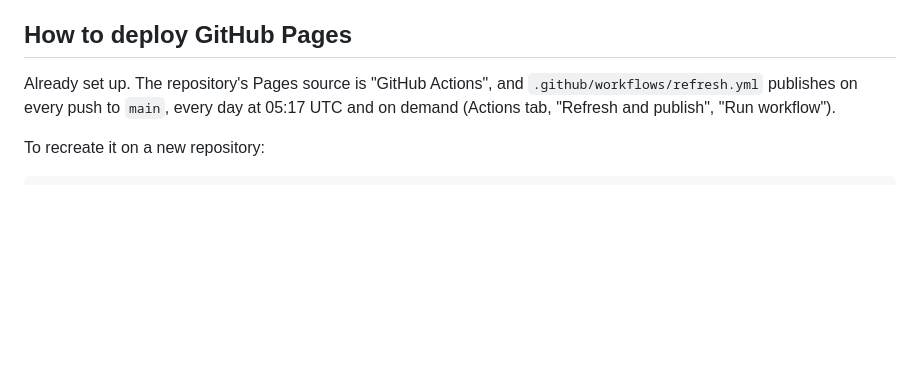
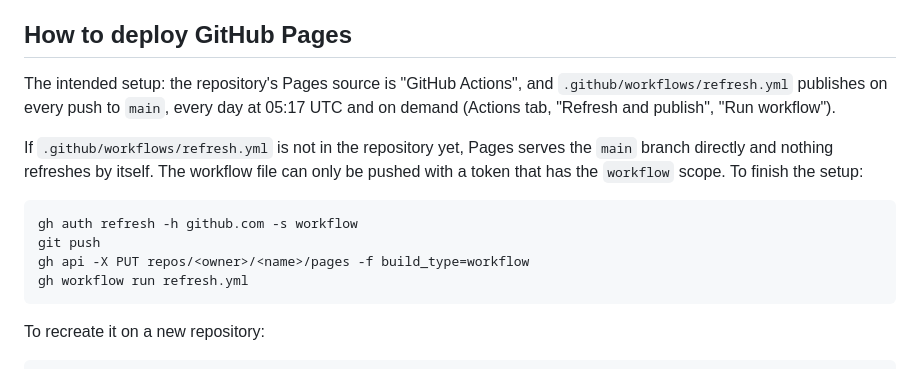
Before and after one commit to Mjg-tech/global-opportunities, a Markdown page: README.md, the part around the change. Drawn GitHub-style; blank space fills up the shorter version.

Commit message:
README: describe the deployment state before the workflow is pushed
Co-Authored-By: Claude Opus 5.5 <noreply@anthropic.com>

````diff
--- a/README.md
+++ b/README.md
@@ -161,9 +161,20 @@ with an `archive_id` and an `archived_on` date. Do not delete it.
 
 ## How to deploy GitHub Pages
 
-Already set up. The repository's Pages source is "GitHub Actions", and
+The intended setup: the repository's Pages source is "GitHub Actions", and
 `.github/workflows/refresh.yml` publishes on every push to `main`, every day at 05:17 UTC and
 on demand (Actions tab, "Refresh and publish", "Run workflow").
+
+If `.github/workflows/refresh.yml` is not in the repository yet, Pages serves the `main` branch
+directly and nothing refreshes by itself. The workflow file can only be pushed with a token
+that has the `workflow` scope. To finish the setup:
+
+```bash
+gh auth refresh -h github.com -s workflow
+git push
+gh api -X PUT repos/<owner>/<name>/pages -f build_type=workflow
+gh workflow run refresh.yml
+```
 
 To recreate it on a new repository:
 
````
